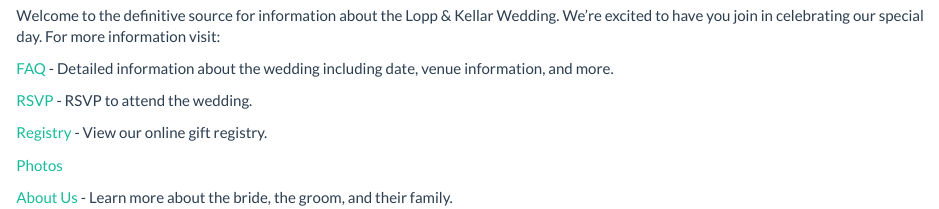
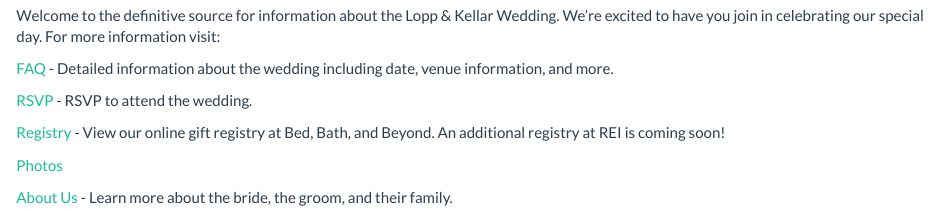
Before and after one commit to slopp/elopped, an R Markdown document (index.Rmd): the page in a window 1100 px wide, from 450 px down. Rendered offline with R 4.5, knitr and Pandoc, with nearby package versions.

Commit message:
Added Madi's changes to the about and aboutus pages. Also added the link to the BBB registry.

```diff
--- a/index.Rmd
+++ b/index.Rmd
@@ -14,7 +14,7 @@ Welcome to the definitive source for information about the Lopp & Kellar Wedding
 
 [RSVP](http://seandemo.shinyapps.io/elopped) - RSVP to attend the wedding.
 
-[Registry]()  - View our online gift registry.
+[Registry](http://www.bedbathandbeyond.com/store/giftregistry/view_registry_guest.jsp?pwsToken=&eventType=Wedding&registryId=543552815&pwsurl=)  - View our online gift registry at Bed, Bath, and Beyond. An additional registry at REI is coming soon!
 
 [Photos](http://slopp.github.io/elopped/photos)
 
```
Also changed, not shown: about.html, aboutus.html, index.html, photos.html.
